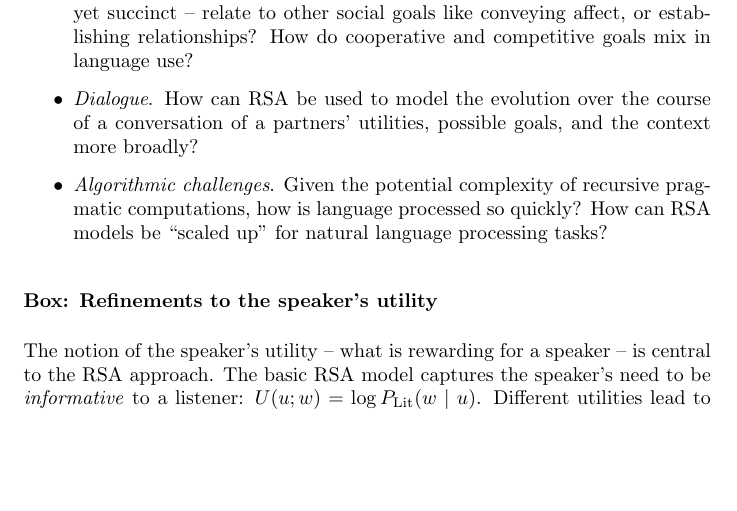
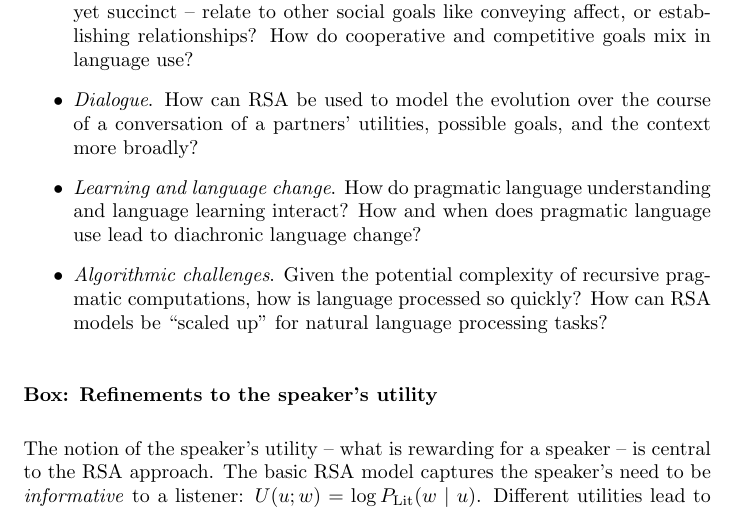
Before and after one commit to ngoodman/ProbPragTiCS2016, a LaTeX paper (PragmaTiCS.tex): part of page 17 of 20 before the commit and part of page 17 of 21 after it, cut so that both start at the same text, the shorter picture padded with empty space. Compiled offline with pdfLaTeX.

Commit message:
put back one outstanding question

```diff
--- a/PragmaTiCS.tex
+++ b/PragmaTiCS.tex
@@ -476,7 +476,7 @@ We gratefully acknowledge funding from a James S. McDonnell Foundation Scholar A
 
 \item \emph{Dialogue}. How can RSA be used to model the evolution over the course of a conversation of a partners' utilities, possible goals, and the context more broadly?
 
-% \item \emph{Language change}. How and when does synchronic language use in pragmatic contexts lead to diachronic language change?
+ \item \emph{Learning and language change}. How do pragmatic language understanding and language learning interact? How and when does pragmatic language use lead to diachronic language change?
 
 \item \emph{Algorithmic challenges}. Given the potential complexity of
 recursive pragmatic computations, how is language processed so quickly? How can RSA models be ``scaled up'' for natural language
```
